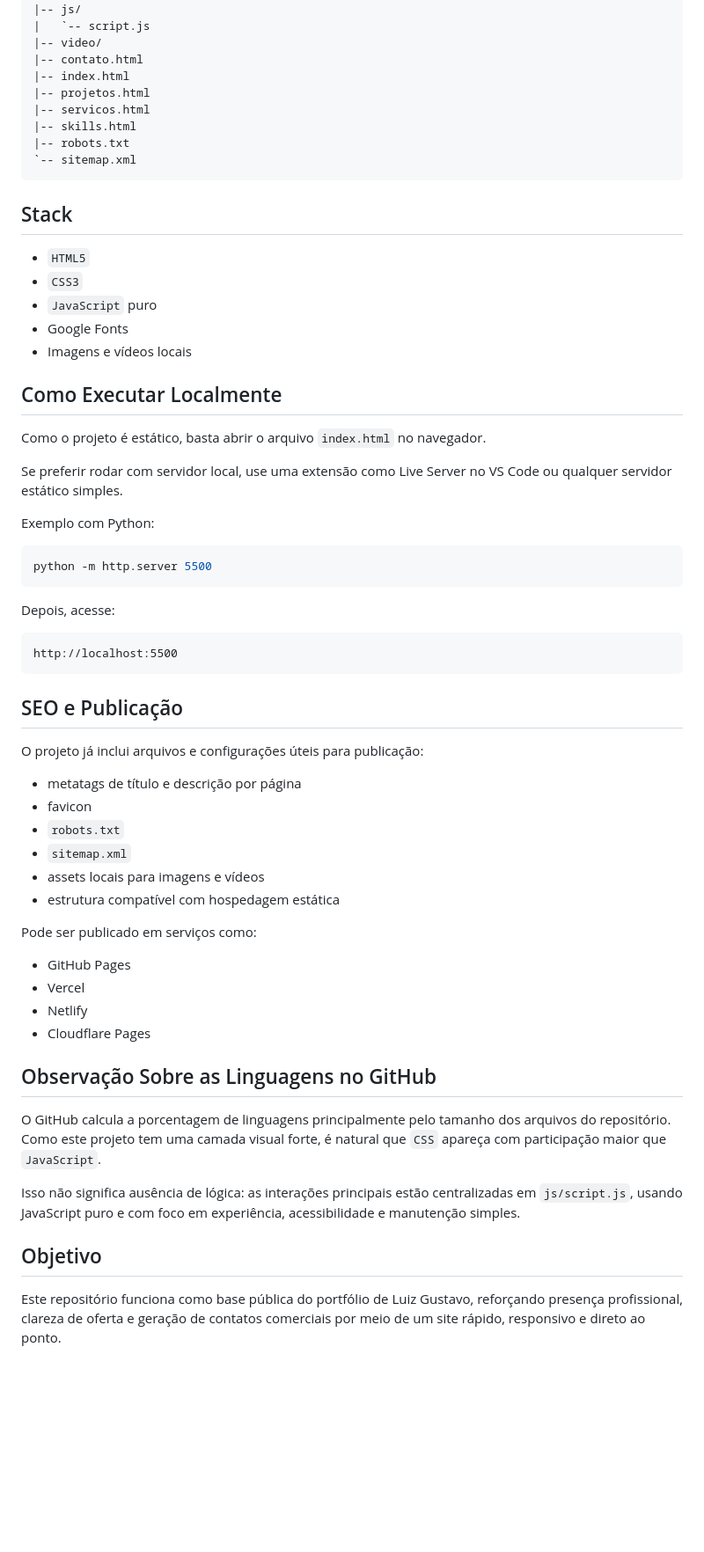
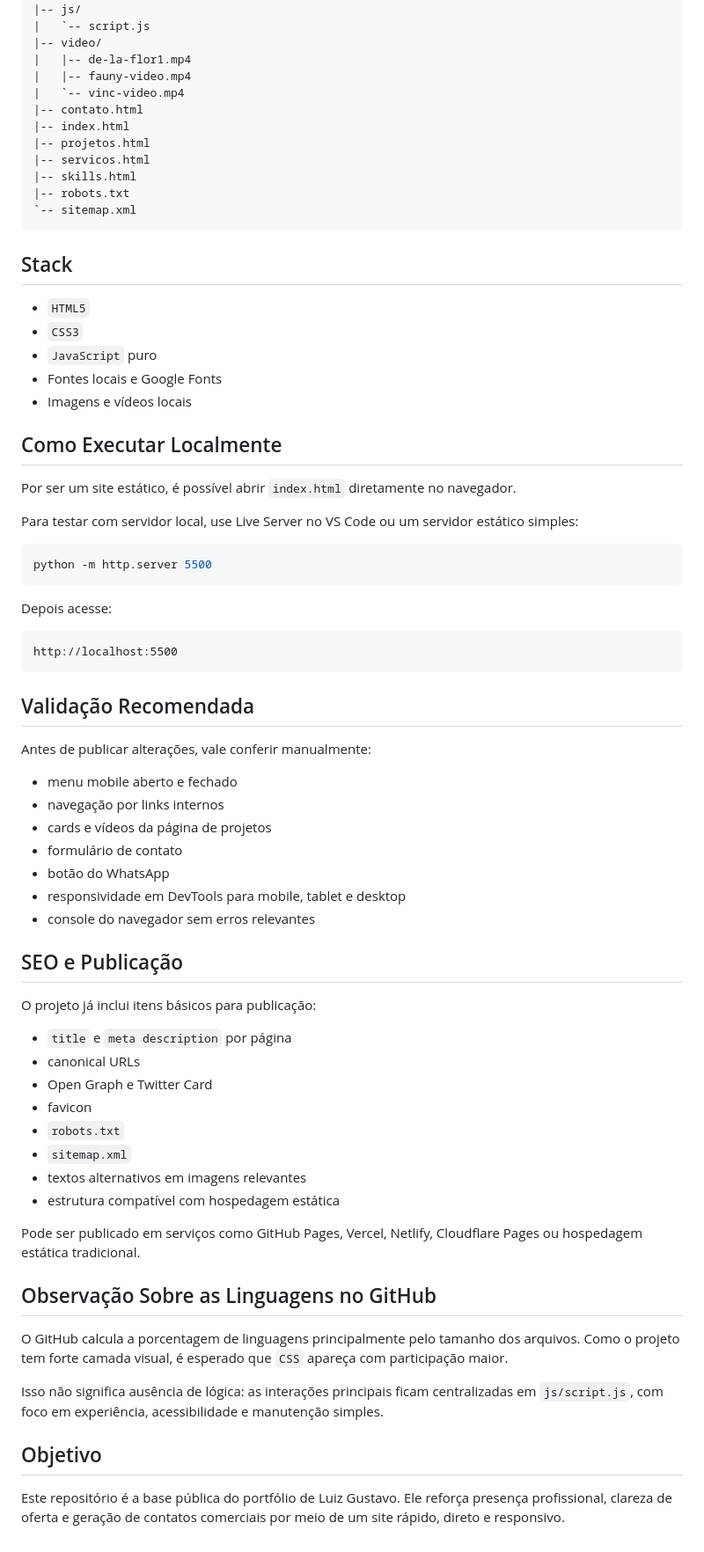
Before and after one commit to luizgteixeira/portfolio-luiz-gustavo, a Markdown page: README.md, the part around one of its changes. Shown at 88% size. Rendered like a GitHub page; blank space fills up the shorter version.

````diff
--- a/README.md
+++ b/README.md
@@ -68,6 +74,9 @@ A escolha por JavaScript puro foi intencional: manter o site leve, fácil de aud
 |-- js/
 |   `-- script.js
 |-- video/
+|   |-- de-la-flor1.mp4
+|   |-- fauny-video.mp4
+|   `-- vinc-video.mp4
 |-- contato.html
 |-- index.html
 |-- projetos.html
@@ -82,51 +91,58 @@ A escolha por JavaScript puro foi intencional: manter o site leve, fácil de aud
 - `HTML5`
 - `CSS3`
 - `JavaScript` puro
-- Google Fonts
+- Fontes locais e Google Fonts
 - Imagens e vídeos locais
 
 ## Como Executar Localmente
 
-Como o projeto é estático, basta abrir o arquivo `index.html` no navegador.
+Por ser um site estático, é possível abrir `index.html` diretamente no navegador.
 
-Se preferir rodar com servidor local, use uma extensão como Live Server no VS Code ou qualquer servidor estático simples.
-
-Exemplo com Python:
+Para testar com servidor local, use Live Server no VS Code ou um servidor estático simples:
 
 ```bash
 python -m http.server 5500
 ```
 
-Depois, acesse:
+Depois acesse:
 
 ```text
 http://localhost:5500
 ```
 
+## Validação Recomendada
+
+Antes de publicar alterações, vale conferir manualmente:
+
+- menu mobile aberto e fechado
+- navegação por links internos
+- cards e vídeos da página de projetos
+- formulário de contato
+- botão do WhatsApp
+- responsividade em DevTools para mobile, tablet e desktop
+- console do navegador sem erros relevantes
+
 ## SEO e Publicação
 
-O projeto já inclui arquivos e configurações úteis para publicação:
+O projeto já inclui itens básicos para publicação:
 
-- metatags de título e descrição por página
+- `title` e `meta description` por página
+- canonical URLs
+- Open Graph e Twitter Card
 - favicon
 - `robots.txt`
 - `sitemap.xml`
-- assets locais para imagens e vídeos
+- textos alternativos em imagens relevantes
 - estrutura compatível com hospedagem estática
 
-Pode ser publicado em serviços como:
-
-- GitHub Pages
-- Vercel
-- Netlify
-- Cloudflare Pages
+Pode ser publicado em serviços como GitHub Pages, Vercel, Netlify, Cloudflare Pages ou hospedagem estática tradicional.
 
 ## Observação Sobre as Linguagens no GitHub
 
-O GitHub calcula a porcentagem de linguagens principalmente pelo tamanho dos arquivos do repositório. Como este projeto tem uma camada visual forte, é natural que `CSS` apareça com participação maior que `JavaScript`.
+O GitHub calcula a porcentagem de linguagens principalmente pelo tamanho dos arquivos. Como o projeto tem forte camada visual, é esperado que `CSS` apareça com participação maior.
 
-Isso não significa ausência de lógica: as interações principais estão centralizadas em `js/script.js`, usando JavaScript puro e com foco em experiência, acessibilidade e manutenção simples.
+Isso não significa ausência de lógica: as interações principais ficam centralizadas em `js/script.js`, com foco em experiência, acessibilidade e manutenção simples.
 
 ## Objetivo
 
-Este repositório funciona como base pública do portfólio de Luiz Gustavo, reforçando presença profissional, clareza de oferta e geração de contatos comerciais por meio de um site rápido, responsivo e direto ao ponto.
+Este repositório é a base pública do portfólio de Luiz Gustavo. Ele reforça presença profissional, clareza de oferta e geração de contatos comerciais por meio de um site rápido, direto e responsivo.
````
Also changed, not shown: other parts of README.md (+41 -35 lines).
